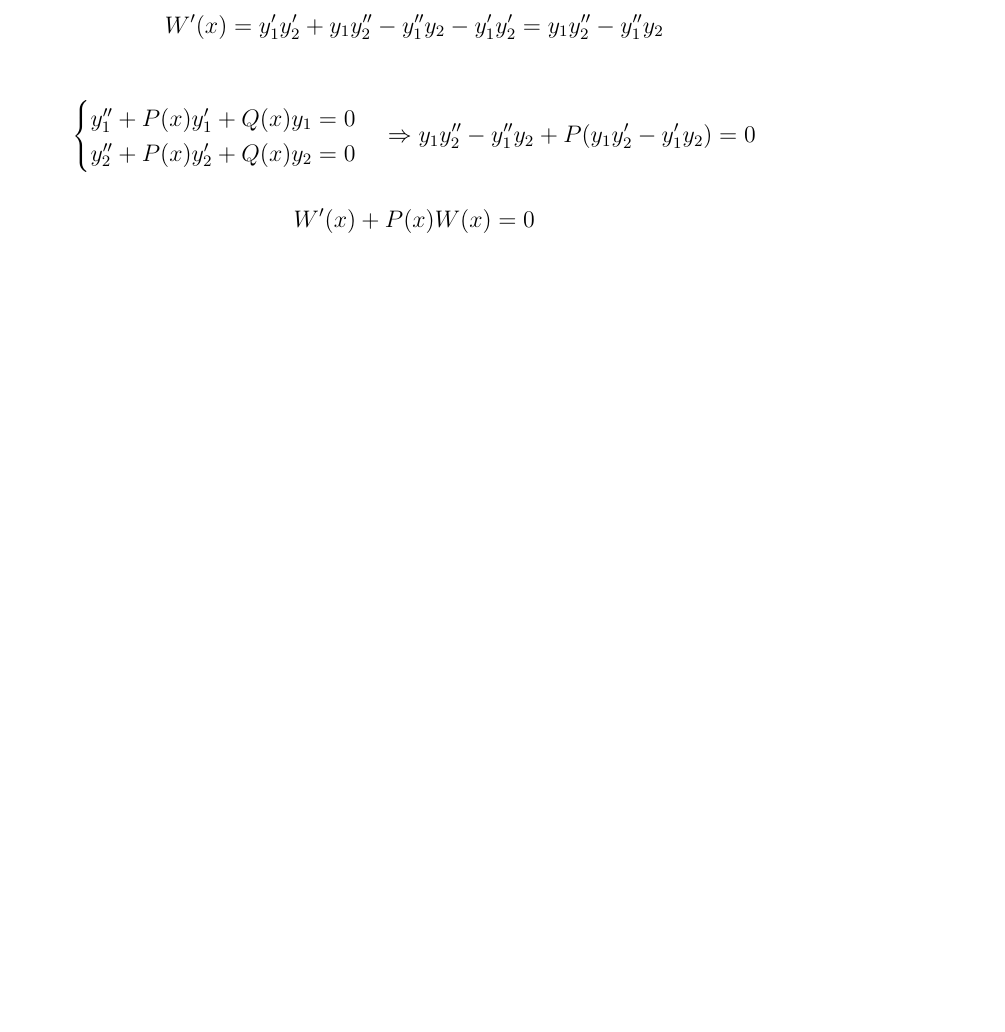
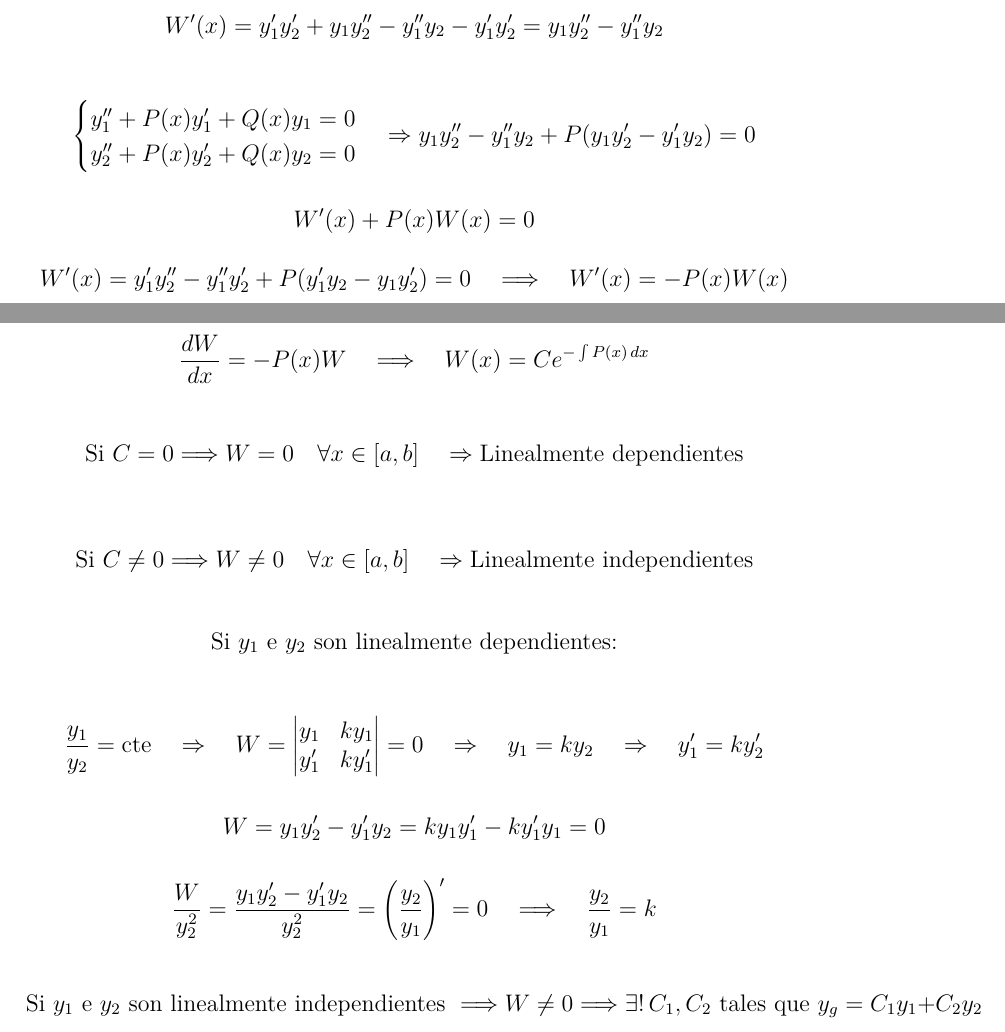
Before and after one commit to luis-lop-nas/Apuntes-Variable-Compleja, a LaTeX document (Apuntes/Ecuaciones Diferenciales/main.tex): part of page 34 of 41 before the commit and two parts of pages 34 and 35 of 42 after it, the two joined at a grey line, cut so that both start at the same text, the shorter picture padded with empty space. Compiled offline with pdfLaTeX.

Commit message:
revisar la ultima parte del wolskrano

```diff
--- a/Apuntes/Ecuaciones Diferenciales/main.tex
+++ b/Apuntes/Ecuaciones Diferenciales/main.tex
@@ -1886,6 +1886,68 @@ y_1 y''_2 - y''_1 y_2 + P(y_1 y'_2 - y'_1 y_2) = 0
 \[
 W'(x) + P(x)W(x) = 0
 \]
+\vspace{-0,5 em}
+\[
+W'(x) = y'_1 y''_2 - y''_1 y'_2 + P(y'_1 y_2 - y_1 y'_2) = 0
+\quad \Longrightarrow \quad
+W'(x) = -P(x)W(x)
+\]
+
+\newpage
+\[
+\frac{dW}{dx} = -P(x)W \quad \Longrightarrow \quad
+W(x) = C e^{-\int P(x)\,dx}
+\]
+
+\[
+\text{Si } C = 0 \Longrightarrow W = 0 \quad \forall x \in [a,b]
+\quad \Rightarrow \text{Linealmente dependientes}
+\]
+
+\[
+\text{Si } C \neq 0 \Longrightarrow W \neq 0 \quad \forall x \in [a,b]
+\quad \Rightarrow \text{Linealmente independientes}
+\]
+
+\[
+\text{Si } y_1 \text{ e } y_2 \text{ son linealmente dependientes:}
+\]
+
+\[
+\frac{y_1}{y_2} = \text{cte} \quad \Rightarrow \quad W =
+\begin{vmatrix}
+y_1 & k y_1 \\
+y'_1 & k y'_1
+\end{vmatrix}
+= 0
+\quad \Rightarrow \quad y_1 = k y_2 \quad \Rightarrow \quad y'_1 = k y'_2
+\]
+
+\[
+W = y_1 y'_2 - y'_1 y_2 = k y_1 y'_1 - k y'_1 y_1 = 0
+\]
+
+\[
+\frac{W}{y_2^2} = \frac{y_1 y'_2 - y'_1 y_2}{y_2^2}
+= \left(\frac{y_2}{y_1}\right)' = 0
+\quad \Longrightarrow \quad \frac{y_2}{y_1} = k
+\]
+
+\[
+\text{Si } y_1 \text{ e } y_2 \text{ son linealmente independientes }
+\Longrightarrow W \neq 0
+\Longrightarrow \exists! \, C_1, C_2 \text{ tales que }
+y_g = C_1 y_1 + C_2 y_2
+\]
+
+
+
+
+
+
+
+
+
 
 
 
```
Also changed, not shown: Apuntes/Ecuaciones Diferenciales/main.pdf.
